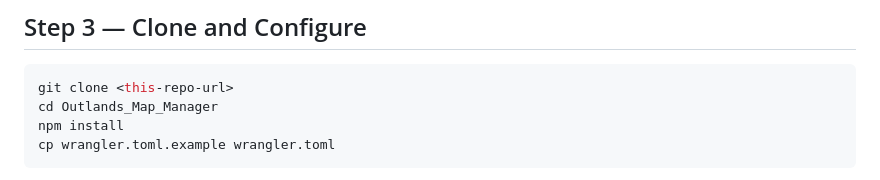
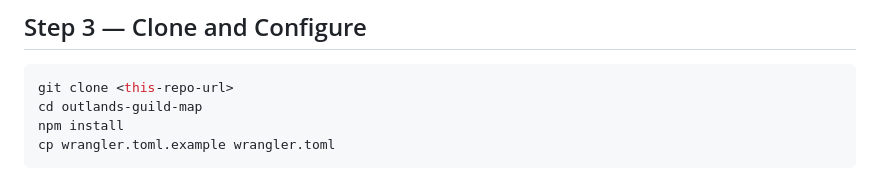
Before and after one commit to UOCompanion/outlands-guild-map, a Markdown page: README.md, the part around the change. Rendered like a GitHub page.

Commit message:
Update directory name in README instructions

````diff
--- a/README.md
+++ b/README.md
@@ -83,7 +83,7 @@ You need these for the `DISCORD_AUTH_RULES` setting.
 
 ```bash
 git clone <this-repo-url>
-cd Outlands_Map_Manager
+cd outlands-guild-map
 npm install
 cp wrangler.toml.example wrangler.toml
 ```
````
